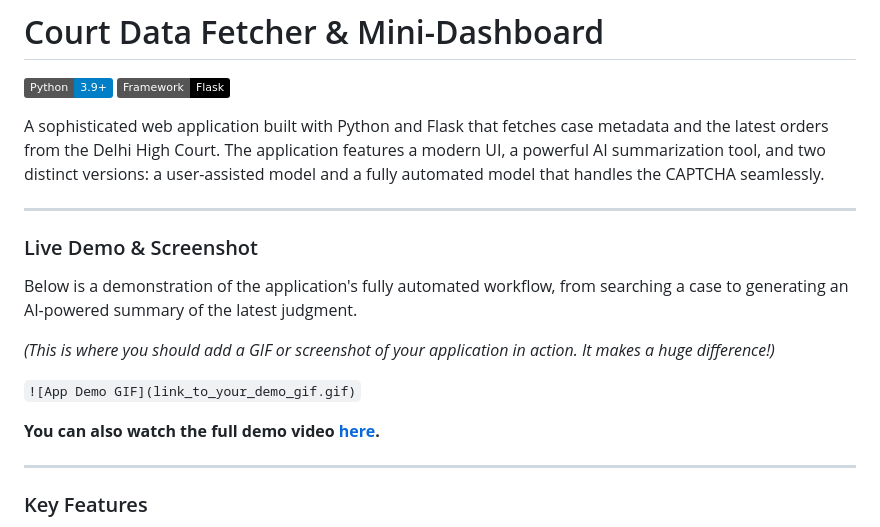
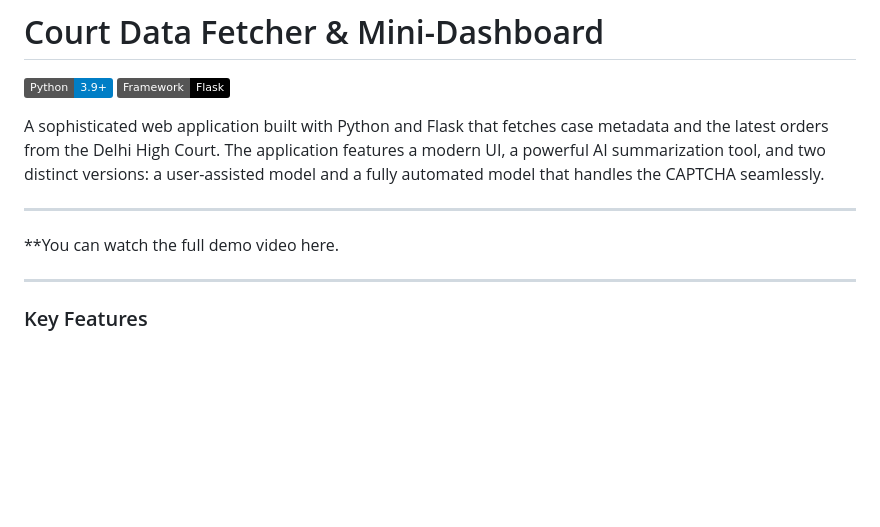
Before and after one commit to AyushBhatt422318/court-data-fetcher-dashboard, a Markdown page: README.md, the part around the change. GitHub-like rendering; badges without logos; blank space fills up the shorter version.

```diff
--- a/README.md
+++ b/README.md
@@ -7,15 +7,7 @@ A sophisticated web application built with Python and Flask that fetches case me
 
 ---
 
-### Live Demo & Screenshot
-
-Below is a demonstration of the application's fully automated workflow, from searching a case to generating an AI-powered summary of the latest judgment.
-
-*(This is where you should add a GIF or screenshot of your application in action. It makes a huge difference!)*
-
-`![App Demo GIF](link_to_your_demo_gif.gif)`
-
-**You can also watch the full demo video [here](link_to_your_demo_video).**
+**You can watch the full demo video here.
 
 ---
 
```
